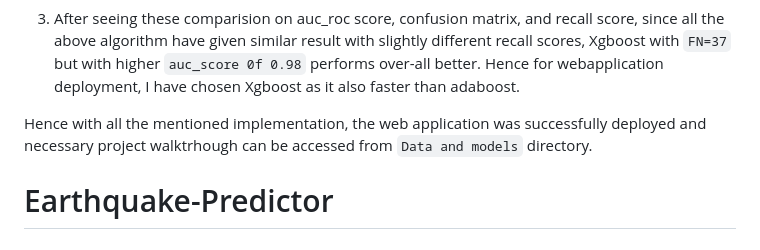
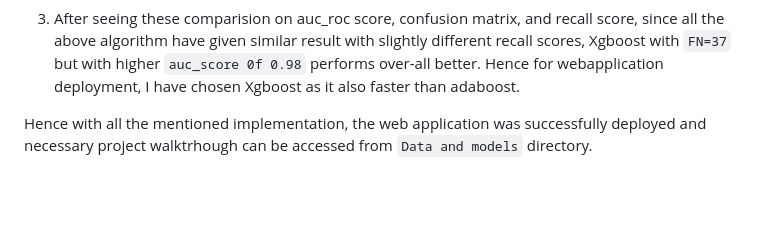
Before and after one commit to sahil1402/Earthquake-Predictor, a Markdown page: README.md, the part around the change. Drawn GitHub-style; blank space fills up the shorter version.

```diff
--- a/README.md
+++ b/README.md
@@ -288,6 +288,3 @@ Though XGboost model has given Higher `roc_auc` and better `recall`, I believe a
 3. After seeing these comparision on auc_roc score, confusion matrix, and recall score, since all the above algorithm have given similar result with slightly different recall scores, Xgboost with `FN=37` but with higher `auc_score 0f 0.98` performs over-all better. Hence for webapplication deployment, I have chosen Xgboost as it also faster than adaboost.
 
 Hence with all the mentioned implementation, the web application was successfully deployed and necessary project walktrhough can be accessed from `Data and models` directory.
-
-
-# Earthquake-Predictor
```
